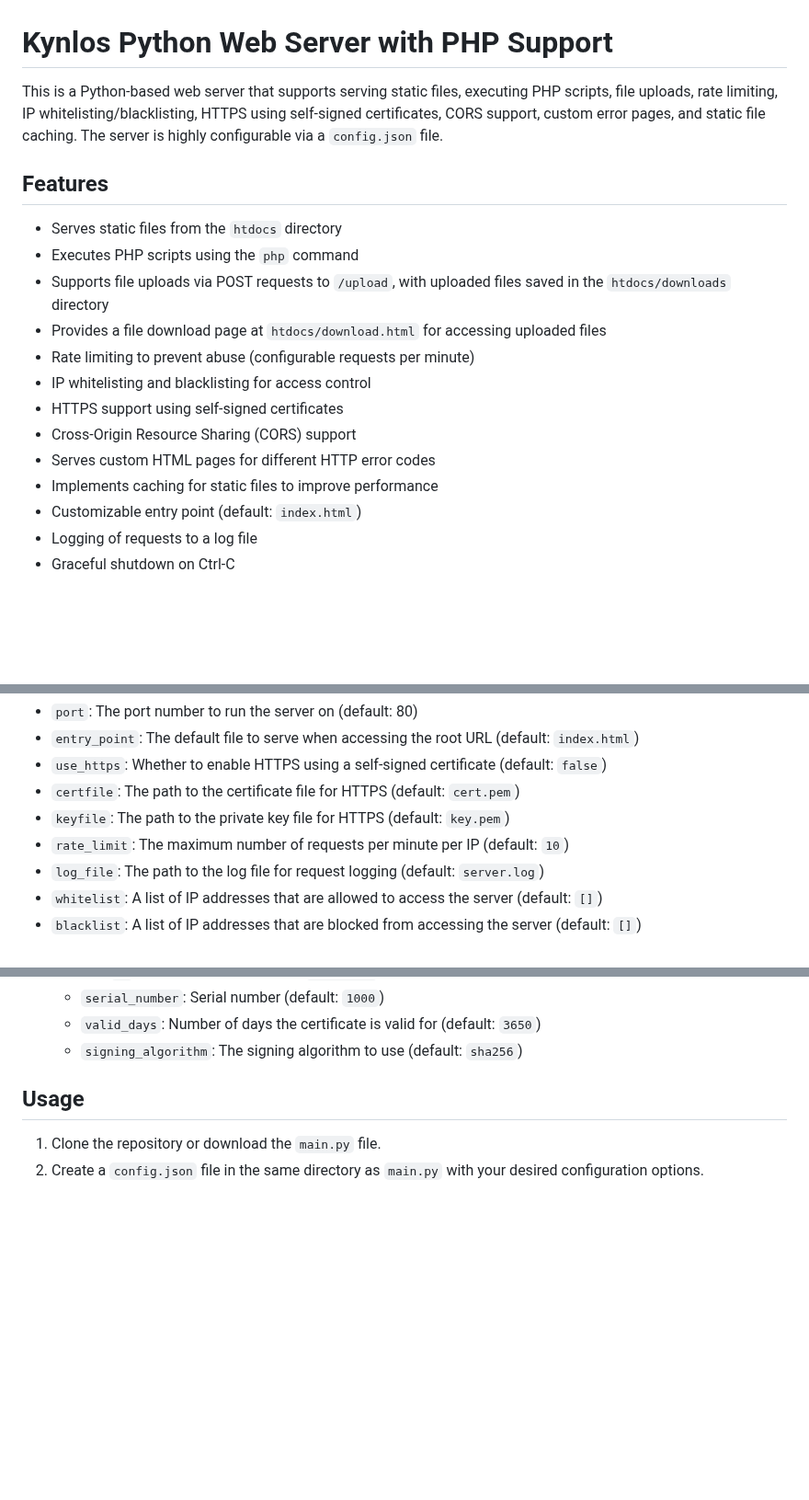
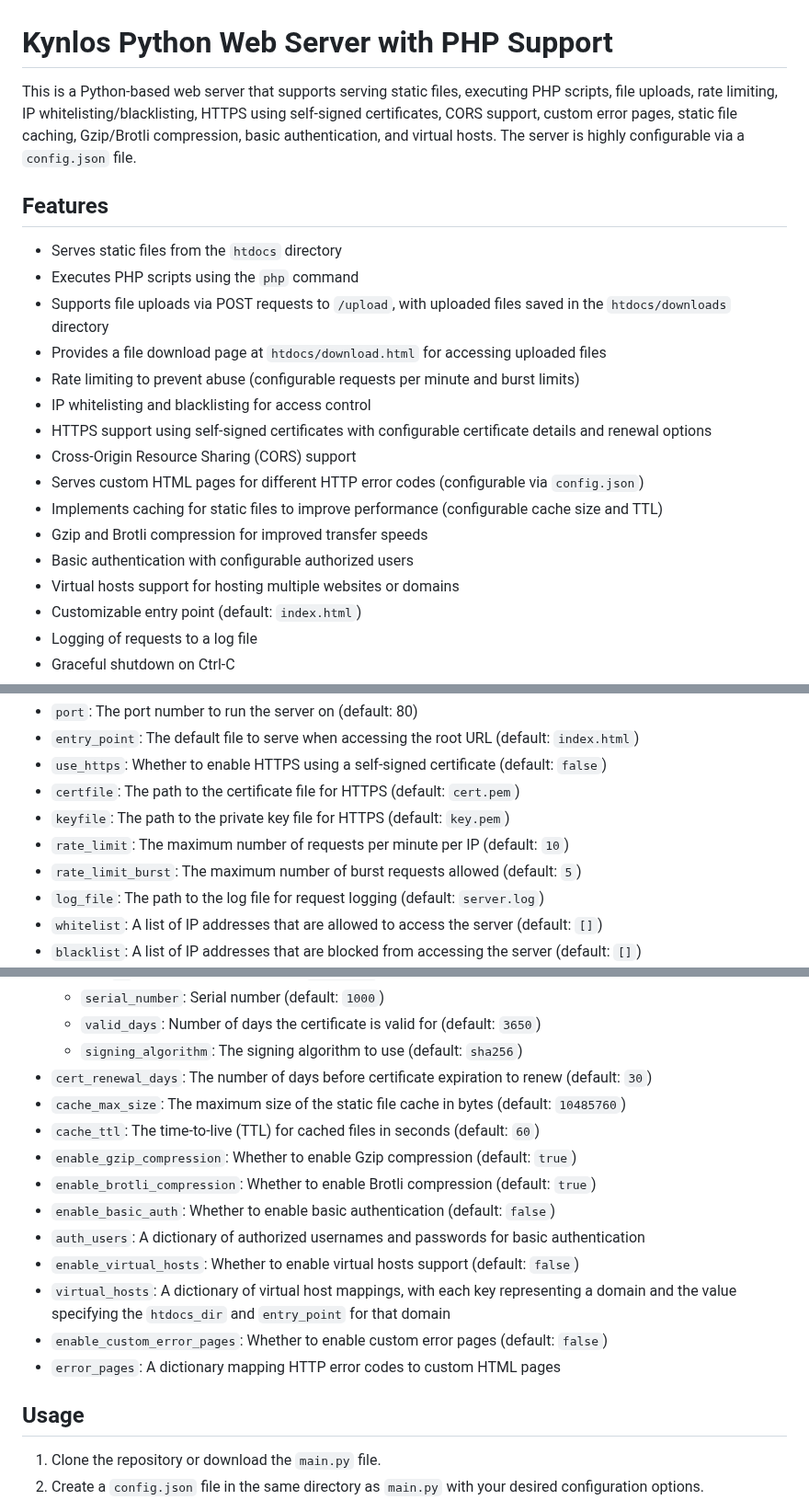
Before and after one commit to Kynlos/KynlosWebServer, a Markdown page: README.md, 3 parts joined by grey strips. Shown at 92% size. GitHub-like rendering; blank space fills up the shorter version.

Commit message:
Update README.md
Updated to match new features

```diff
--- a/README.md
+++ b/README.md
@@ -1,6 +1,6 @@
 # Kynlos Python Web Server with PHP Support
 
-This is a Python-based web server that supports serving static files, executing PHP scripts, file uploads, rate limiting, IP whitelisting/blacklisting, HTTPS using self-signed certificates, CORS support, custom error pages, and static file caching. The server is highly configurable via a `config.json` file.
+This is a Python-based web server that supports serving static files, executing PHP scripts, file uploads, rate limiting, IP whitelisting/blacklisting, HTTPS using self-signed certificates, CORS support, custom error pages, static file caching, Gzip/Brotli compression, basic authentication, and virtual hosts. The server is highly configurable via a `config.json` file.
 
 ## Features
 
@@ -8,12 +8,15 @@ This is a Python-based web server that supports serving static files, executing
 - Executes PHP scripts using the `php` command
 - Supports file uploads via POST requests to `/upload`, with uploaded files saved in the `htdocs/downloads` directory
 - Provides a file download page at `htdocs/download.html` for accessing uploaded files
-- Rate limiting to prevent abuse (configurable requests per minute)
+- Rate limiting to prevent abuse (configurable requests per minute and burst limits)
 - IP whitelisting and blacklisting for access control
-- HTTPS support using self-signed certificates
+- HTTPS support using self-signed certificates with configurable certificate details and renewal options
 - Cross-Origin Resource Sharing (CORS) support
-- Serves custom HTML pages for different HTTP error codes
-- Implements caching for static files to improve performance
+- Serves custom HTML pages for different HTTP error codes (configurable via `config.json`)
+- Implements caching for static files to improve performance (configurable cache size and TTL)
+- Gzip and Brotli compression for improved transfer speeds
+- Basic authentication with configurable authorized users
+- Virtual hosts support for hosting multiple websites or domains
 - Customizable entry point (default: `index.html`)
 - Logging of requests to a log file
 - Graceful shutdown on Ctrl-C
@@ -35,6 +38,7 @@ The server can be configured using a `config.json` file in the same directory as
 - `certfile`: The path to the certificate file for HTTPS (default: `cert.pem`)
 - `keyfile`: The path to the private key file for HTTPS (default: `key.pem`)
 - `rate_limit`: The maximum number of requests per minute per IP (default: `10`)
+- `rate_limit_burst`: The maximum number of burst requests allowed (default: `5`)
 - `log_file`: The path to the log file for request logging (default: `server.log`)
 - `whitelist`: A list of IP addresses that are allowed to access the server (default: `[]`)
 - `blacklist`: A list of IP addresses that are blocked from accessing the server (default: `[]`)
@@ -52,6 +56,17 @@ The server can be configured using a `config.json` file in the same directory as
   - `serial_number`: Serial number (default: `1000`)
   - `valid_days`: Number of days the certificate is valid for (default: `3650`)
   - `signing_algorithm`: The signing algorithm to use (default: `sha256`)
+- `cert_renewal_days`: The number of days before certificate expiration to renew (default: `30`)
+- `cache_max_size`: The maximum size of the static file cache in bytes (default: `10485760`)
+- `cache_ttl`: The time-to-live (TTL) for cached files in seconds (default: `60`)
+- `enable_gzip_compression`: Whether to enable Gzip compression (default: `true`)
+- `enable_brotli_compression`: Whether to enable Brotli compression (default: `true`)
+- `enable_basic_auth`: Whether to enable basic authentication (default: `false`)
+- `auth_users`: A dictionary of authorized usernames and passwords for basic authentication
+- `enable_virtual_hosts`: Whether to enable virtual hosts support (default: `false`)
+- `virtual_hosts`: A dictionary of virtual host mappings, with each key representing a domain and the value specifying the `htdocs_dir` and `entry_point` for that domain
+- `enable_custom_error_pages`: Whether to enable custom error pages (default: `false`)
+- `error_pages`: A dictionary mapping HTTP error codes to custom HTML pages
 
 ## Usage
 
```
